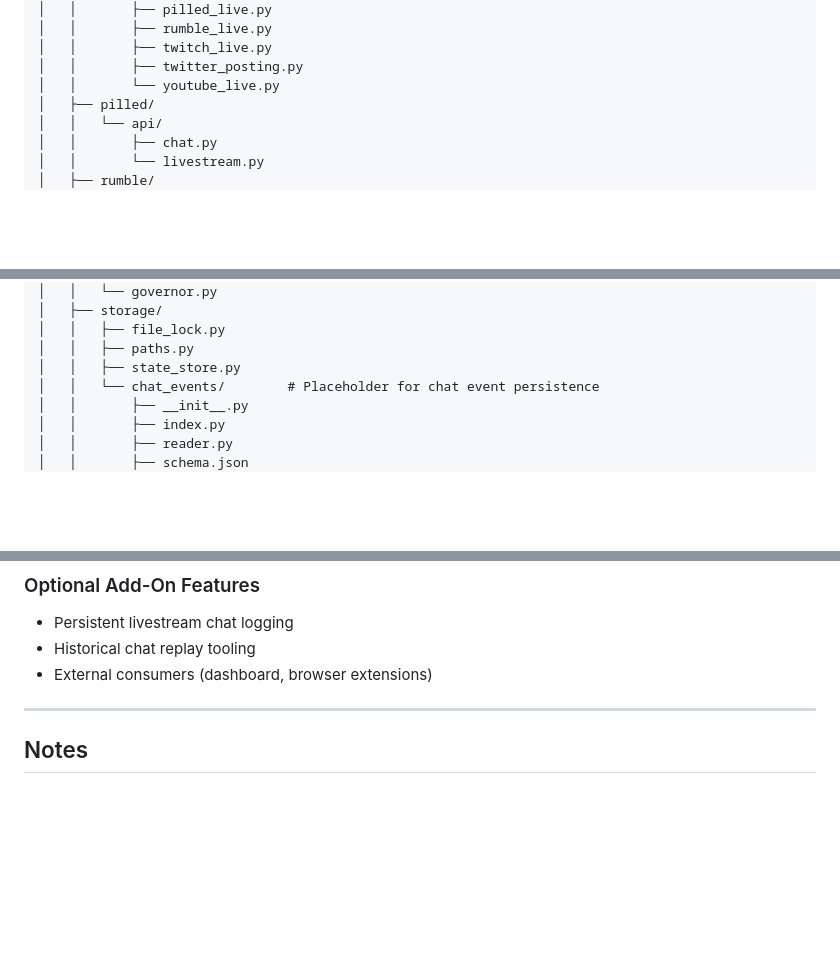
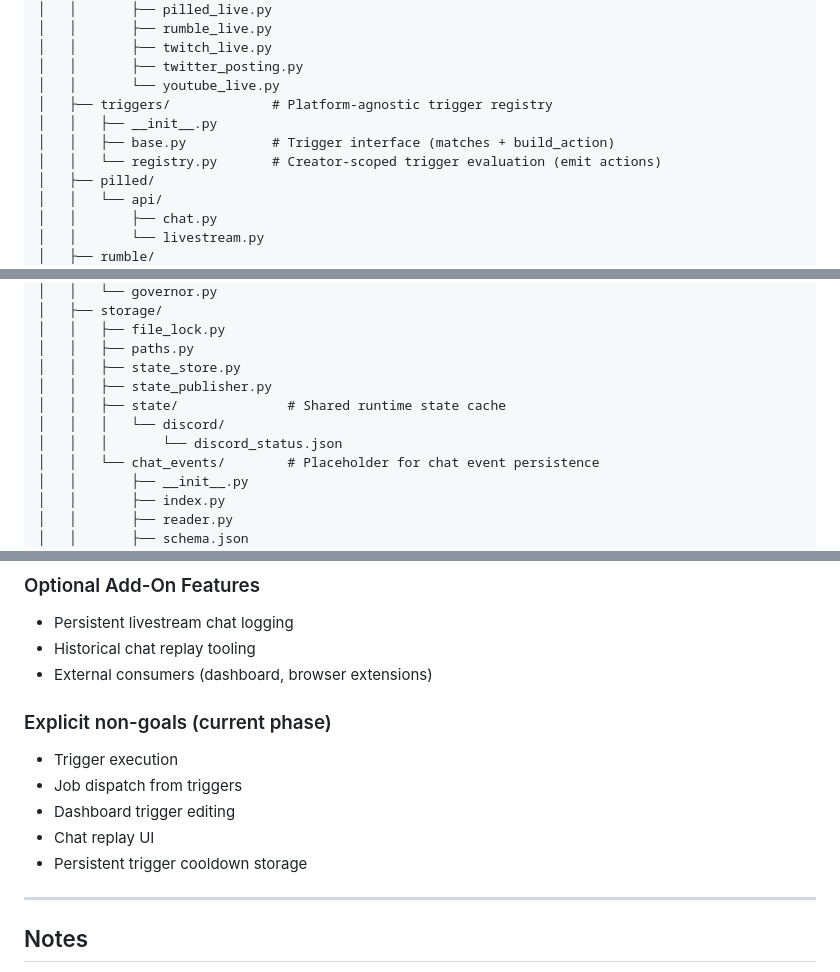
Before and after one commit to BSMediaGroup/StreamSuites, a Markdown page: README.md, 3 parts joined by grey strips. Drawn GitHub-style; blank space fills up the shorter version.

```diff
--- a/README.md
+++ b/README.md
@@ -225,6 +262,10 @@ StreamSuites/
 │   │       ├── twitch_live.py
 │   │       ├── twitter_posting.py
 │   │       └── youtube_live.py
+│   ├── triggers/             # Platform-agnostic trigger registry
+│   │   ├── __init__.py
+│   │   ├── base.py           # Trigger interface (matches + build_action)
+│   │   └── registry.py       # Creator-scoped trigger evaluation (emit actions)
 │   ├── pilled/
 │   │   └── api/
 │   │       ├── chat.py
@@ -291,6 +332,10 @@ StreamSuites/
 │   │   ├── file_lock.py
 │   │   ├── paths.py
 │   │   ├── state_store.py
+│   │   ├── state_publisher.py
+│   │   ├── state/              # Shared runtime state cache
+│   │   │   └── discord/
+│   │   │       └── discord_status.json
 │   │   └── chat_events/        # Placeholder for chat event persistence
 │   │       ├── __init__.py
 │   │       ├── index.py
@@ -466,6 +513,13 @@ runtimes remain unchanged.
 - Historical chat replay tooling
 - External consumers (dashboard, browser extensions)
 
+### Explicit non-goals (current phase)
+- Trigger execution
+- Job dispatch from triggers
+- Dashboard trigger editing
+- Chat replay UI
+- Persistent trigger cooldown storage
+
 ---
 
 ## Notes
```
Also changed, not shown: other parts of README.md (+52 -13 lines).
